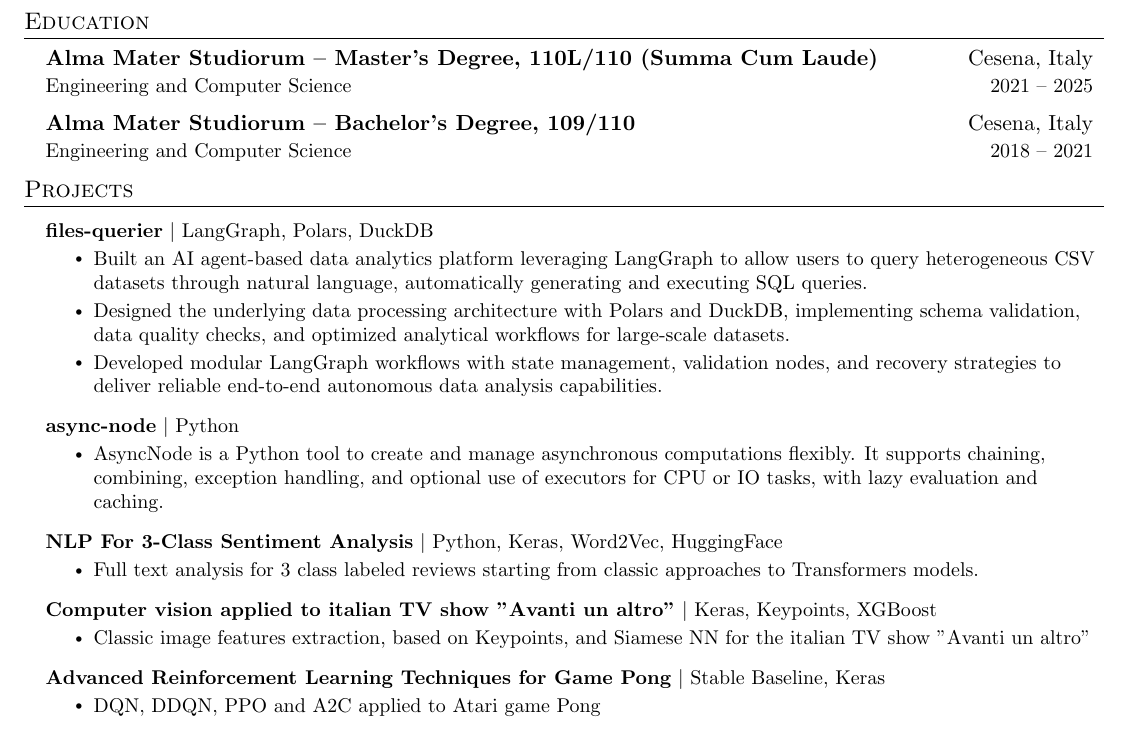
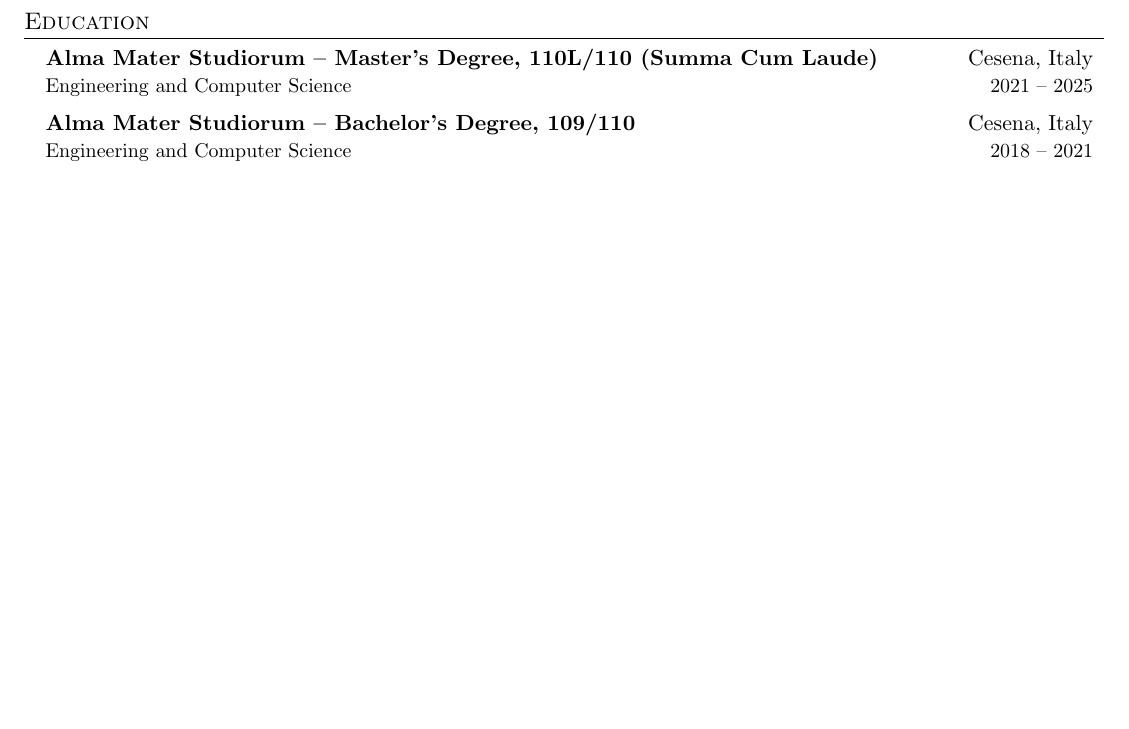
Before and after one commit to Lorenzo-Gardini/curriculum, a LaTeX CV (CV.tex): part of page 2 of 2, cut so that both start at the same text, the shorter picture padded with empty space. Compiled offline with pdfLaTeX.

Commit message:
feat: remove PROJECTS sections
remove project sections for now

```diff
--- a/CV.tex
+++ b/CV.tex
@@ -186,37 +186,37 @@
   \resumeSubHeadingListEnd
 
 
-%-----------PROJECTS-----------
-\section{Projects}
-    \resumeSubHeadingListStart
-        \resumeProjectHeading
-          {\textbf{files-querier} $|$ LangGraph, Polars, DuckDB}{}
-          \resumeItemListStart
-              \resumeItem{Built an AI agent-based data analytics platform leveraging LangGraph to allow users to query heterogeneous CSV datasets through natural language, automatically generating and executing SQL queries.}
-              \resumeItem{Designed the underlying data processing architecture with Polars and DuckDB, implementing schema validation, data quality checks, and optimized analytical workflows for large-scale datasets.}
-              \resumeItem{Developed modular LangGraph workflows with state management, validation nodes, and recovery strategies to deliver reliable end-to-end autonomous data analysis capabilities.}
-          \resumeItemListEnd
-        \resumeProjectHeading
-          {\textbf{async-node} $|$ Python}{}
-          \resumeItemListStart
-            \resumeItem{AsyncNode is a Python tool to create and manage asynchronous computations flexibly. It supports chaining, combining, exception handling, and optional use of executors for CPU or IO tasks, with lazy evaluation and caching.}
-        \resumeItemListEnd
-        \resumeProjectHeading
-          {\textbf{NLP For 3-Class Sentiment Analysis} $|$ Python, Keras, Word2Vec, HuggingFace}{}
-          \resumeItemListStart
-            \resumeItem{Full text analysis for 3 class labeled reviews starting from classic approaches to Transformers models.}
-        \resumeItemListEnd
-        \resumeProjectHeading
-          {\textbf{Computer vision applied to italian TV show "Avanti un altro"} $|$ Keras, Keypoints, XGBoost}{}
-          \resumeItemListStart
-            \resumeItem{Classic image features extraction, based on Keypoints, and Siamese NN
-            for the italian TV show "Avanti un altro"}
-        \resumeItemListEnd
-        \resumeProjectHeading
-          {\textbf{Advanced Reinforcement Learning Techniques for Game Pong} $|$ Stable Baseline, Keras}{}
-          \resumeItemListStart
-            \resumeItem{DQN, DDQN, PPO and A2C applied to Atari game Pong}
-        \resumeItemListEnd
-    \resumeSubHeadingListEnd
-%-------------------------------------------
+% %-----------PROJECTS-----------
+% \section{Projects}
+%     \resumeSubHeadingListStart
+%         \resumeProjectHeading
+%           {\textbf{files-querier} $|$ LangGraph, Polars, DuckDB}{}
+%           \resumeItemListStart
+%               \resumeItem{Built an AI agent-based data analytics platform leveraging LangGraph to allow users to query heterogeneous CSV datasets through natural language, automatically generating and executing SQL queries.}
+%               \resumeItem{Designed the underlying data processing architecture with Polars and DuckDB, implementing schema validation, data quality checks, and optimized analytical workflows for large-scale datasets.}
+%               \resumeItem{Developed modular LangGraph workflows with state management, validation nodes, and recovery strategies to deliver reliable end-to-end autonomous data analysis capabilities.}
+%           \resumeItemListEnd
+%         \resumeProjectHeading
+%           {\textbf{async-node} $|$ Python}{}
+%           \resumeItemListStart
+%             \resumeItem{AsyncNode is a Python tool to create and manage asynchronous computations flexibly. It supports chaining, combining, exception handling, and optional use of executors for CPU or IO tasks, with lazy evaluation and caching.}
+%         \resumeItemListEnd
+%         \resumeProjectHeading
+%           {\textbf{NLP For 3-Class Sentiment Analysis} $|$ Python, Keras, Word2Vec, HuggingFace}{}
+%           \resumeItemListStart
+%             \resumeItem{Full text analysis for 3 class labeled reviews starting from classic approaches to Transformers models.}
+%         \resumeItemListEnd
+%         \resumeProjectHeading
+%           {\textbf{Computer vision applied to italian TV show "Avanti un altro"} $|$ Keras, Keypoints, XGBoost}{}
+%           \resumeItemListStart
+%             \resumeItem{Classic image features extraction, based on Keypoints, and Siamese NN
+%             for the italian TV show "Avanti un altro"}
+%         \resumeItemListEnd
+%         \resumeProjectHeading
+%           {\textbf{Advanced Reinforcement Learning Techniques for Game Pong} $|$ Stable Baseline, Keras}{}
+%           \resumeItemListStart
+%             \resumeItem{DQN, DDQN, PPO and A2C applied to Atari game Pong}
+%         \resumeItemListEnd
+%     \resumeSubHeadingListEnd
+% %-------------------------------------------
 \end{document}
```
